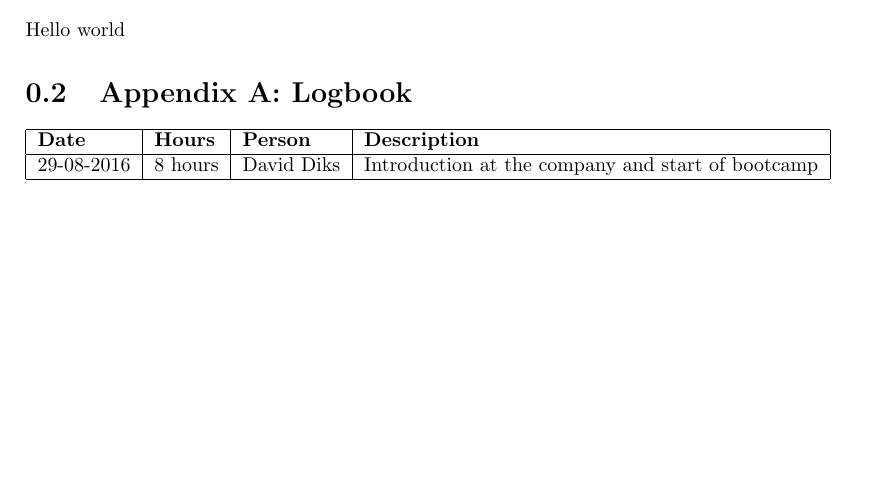
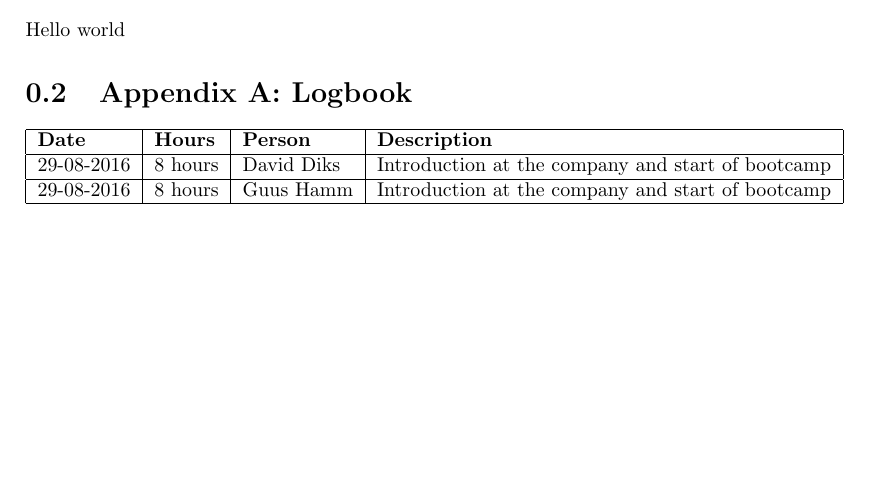
Before and after one commit to Requinard/dcentralize-report, a LaTeX document (main.tex, which reads appendix/logbook.tex): part of the page, cut so that both start at the same text. Compiled offline with pdfLaTeX.

Commit message:
Added hours of Guus

```diff
--- a/appendix/logbook.tex
+++ b/appendix/logbook.tex
@@ -4,4 +4,5 @@
 	\textbf{Date} & \textbf{Hours} & \textbf{Person} & \textbf{Description} \\
 	\hline
 	29-08-2016 & 8 hours & David Diks & Introduction at the company and start of bootcamp \\ \hline
+	29-08-2016 & 8 hours & Guus Hamm & Introduction at the company and start of bootcamp \\ \hline
 \end{tabular}
```
